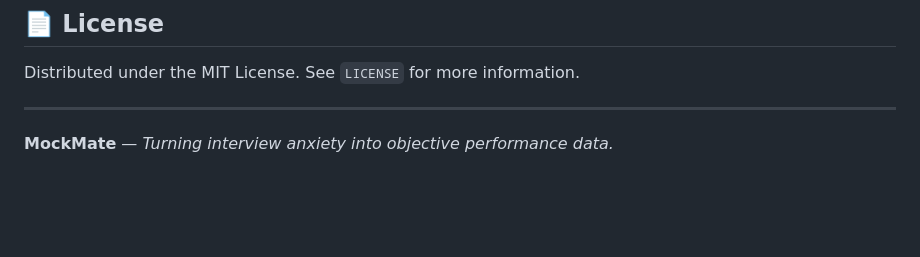
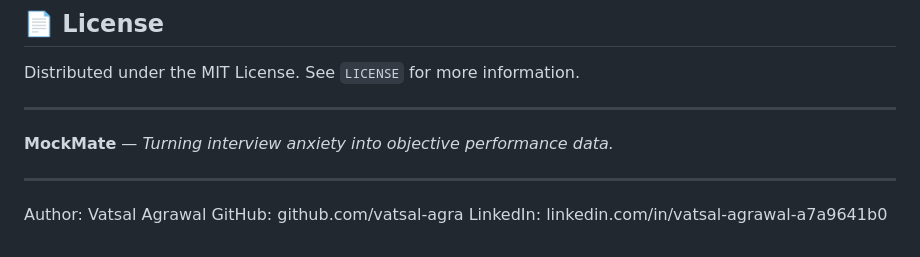
Before and after one commit to vatsal-agra/MockMate, a Markdown page: README.md, the part around the change. Drawn GitHub-style; blank space fills up the shorter version.

```diff
--- a/README.md
+++ b/README.md
@@ -95,3 +95,8 @@ Distributed under the MIT License. See `LICENSE` for more information.
 
 ---
 **MockMate** — *Turning interview anxiety into objective performance data.*
+
+---
+Author: Vatsal Agrawal
+GitHub: github.com/vatsal-agra
+LinkedIn: linkedin.com/in/vatsal-agrawal-a7a9641b0
```
